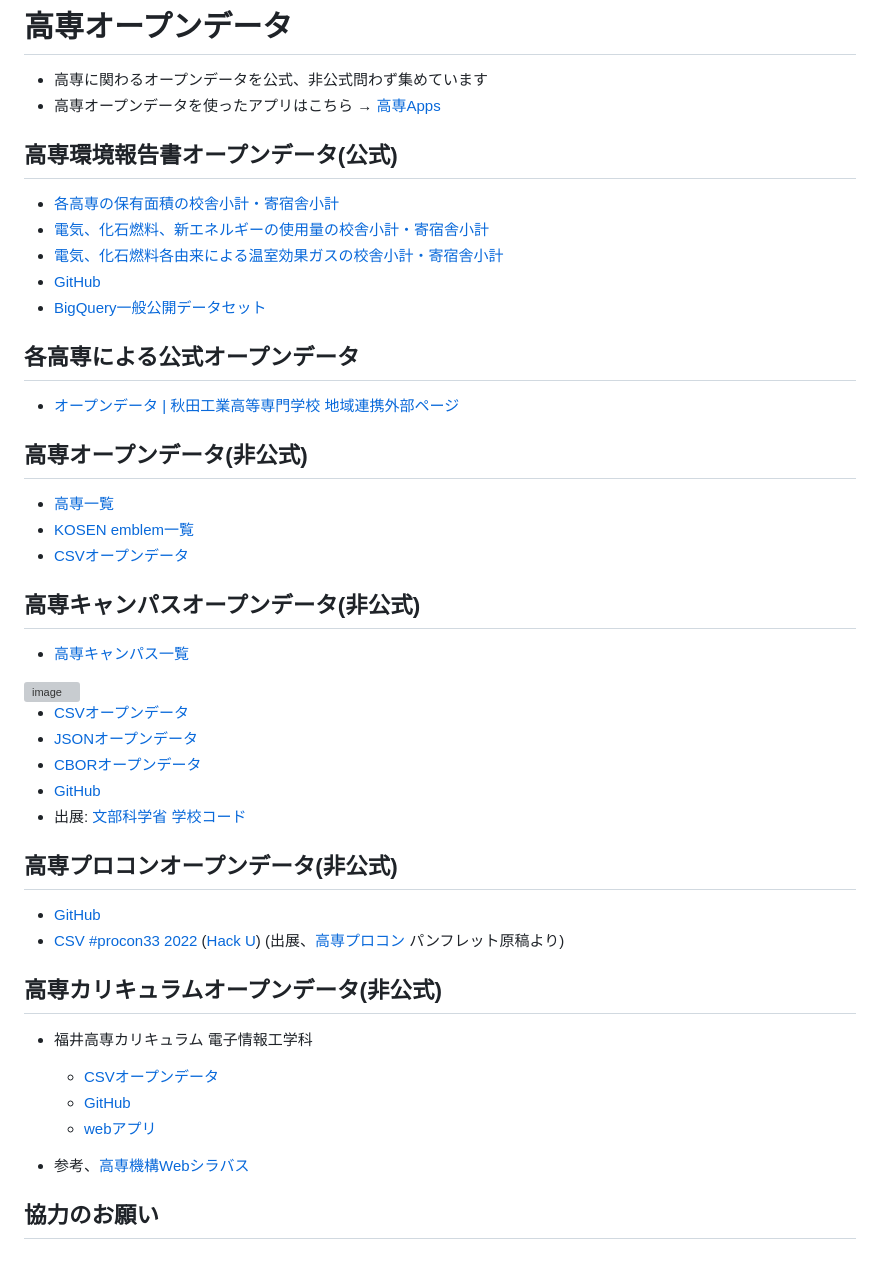
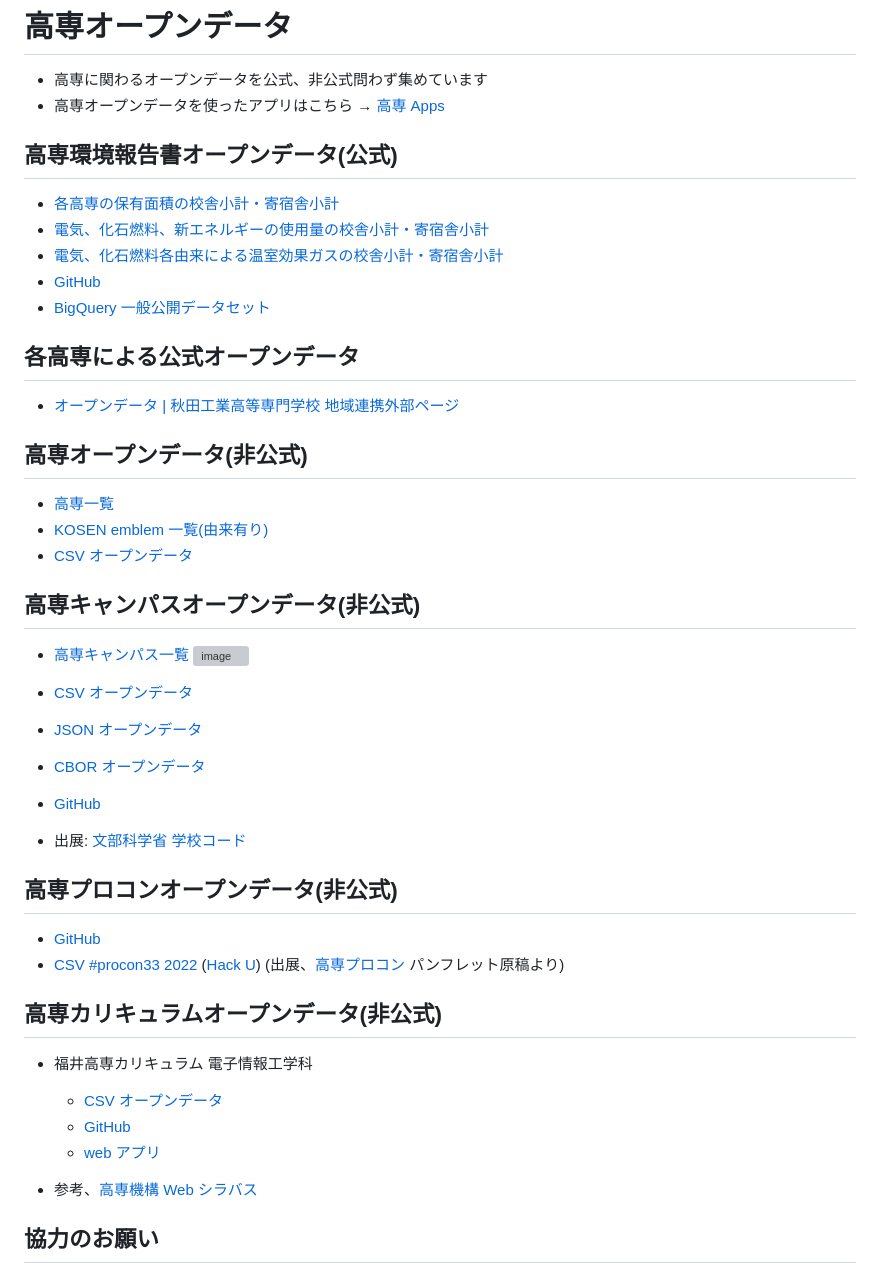
Before and after one commit to codeforkosen/kosen-opendata, a Markdown page: README.md, the part around the change. Drawn GitHub-style; grey boxes are pictures that could not be loaded.

```diff
--- a/README.md
+++ b/README.md
@@ -1,7 +1,7 @@
 # 高専オープンデータ
 
 - 高専に関わるオープンデータを公式、非公式問わず集めています
-- 高専オープンデータを使ったアプリはこちら → [高専Apps](https://github.com/codeforkosen/kosen-apps/)
+- 高専オープンデータを使ったアプリはこちら → [高専 Apps](https://github.com/codeforkosen/kosen-apps/)
 
 ## 高専環境報告書オープンデータ(公式)
 
@@ -9,7 +9,7 @@
 - [電気、化石燃料、新エネルギーの使用量の校舎小計・寄宿舎小計](https://codeforkosen.github.io/kosen-opendata/data/kiko/kankyo2020/kankyo2020_energyinput.csv)
 - [電気、化石燃料各由来による温室効果ガスの校舎小計・寄宿舎小計](https://codeforkosen.github.io/kosen-opendata/data/kiko/kankyo2020/kankyo2020_co2.csv)
 - [GitHub](https://github.com/codeforkosen/kosen-opendata/tree/main/data/kiko/kankyo2020)
-- [BigQuery一般公開データセット](https://console.cloud.google.com/bigquery?project=kosen-opendata&ws=&p=kosen-opendata&d=kankyo2020&page=dataset)
+- [BigQuery 一般公開データセット](https://console.cloud.google.com/bigquery?project=kosen-opendata&ws=&p=kosen-opendata&d=kankyo2020&page=dataset)
 
 ## 各高専による公式オープンデータ
 
@@ -18,17 +18,17 @@
 ## 高専オープンデータ(非公式)
 
 - [高専一覧](https://codeforkosen.github.io/kosen-opendata/sample/kosen.html)
-- [KOSEN emblem一覧](https://codeforkosen.github.io/kosen-opendata/sample/kosen_emblem.html)
-- [CSVオープンデータ](https://codeforkosen.github.io/kosen-opendata/data/kosen.csv)
+- [KOSEN emblem 一覧(由来有り)](https://codeforkosen.github.io/kosen-opendata/sample/kosen_emblem.html)
+- [CSV オープンデータ](https://codeforkosen.github.io/kosen-opendata/data/kosen.csv)
 
 ## 高専キャンパスオープンデータ(非公式)
 
 - [高専キャンパス一覧](https://codeforkosen.github.io/kosen-opendata/sample/campus.html)
-<img width="1126" alt="image" src="https://user-images.githubusercontent.com/1715217/196065829-01d89920-93eb-40af-a645-dfb41c5f4073.png">
+  <img width="1126" alt="image" src="https://user-images.githubusercontent.com/1715217/196065829-01d89920-93eb-40af-a645-dfb41c5f4073.png">
 
-- [CSVオープンデータ](https://codeforkosen.github.io/kosen-opendata/data/kosen_campus.csv)
-- [JSONオープンデータ](https://codeforkosen.github.io/kosen-opendata/data/kosen_campus.json)
-- [CBORオープンデータ](https://codeforkosen.github.io/kosen-opendata/data/kosen_campus.cbor)
+- [CSV オープンデータ](https://codeforkosen.github.io/kosen-opendata/data/kosen_campus.csv)
+- [JSON オープンデータ](https://codeforkosen.github.io/kosen-opendata/data/kosen_campus.json)
+- [CBOR オープンデータ](https://codeforkosen.github.io/kosen-opendata/data/kosen_campus.cbor)
 - [GitHub](https://github.com/codeforkosen/kosen-opendata/blob/main/data/kosen_campus.csv)
 - 出展: [文部科学省 学校コード](https://www.mext.go.jp/b_menu/toukei/mext_01087.html)
 
@@ -40,11 +40,12 @@
 ## 高専カリキュラムオープンデータ(非公式)
 
 - 福井高専カリキュラム 電子情報工学科
-    - [CSVオープンデータ](https://codeforkosen.github.io/kosen-opendata/data/fukui/fukui-kosen-subject.csv)
-    - [GitHub](https://github.com/codeforkosen/data/fukui/)
-    - [webアプリ](https://codeforkosen.github.io/kosen-apps/fukui-all.html)
 
-- 参考、[高専機構Webシラバス](https://syllabus.kosen-k.go.jp/Pages/PublicSchools?lang=ja)
+  - [CSV オープンデータ](https://codeforkosen.github.io/kosen-opendata/data/fukui/fukui-kosen-subject.csv)
+  - [GitHub](https://github.com/codeforkosen/data/fukui/)
+  - [web アプリ](https://codeforkosen.github.io/kosen-apps/fukui-all.html)
+
+- 参考、[高専機構 Web シラバス](https://syllabus.kosen-k.go.jp/Pages/PublicSchools?lang=ja)
 
 ## 協力のお願い
 
```
